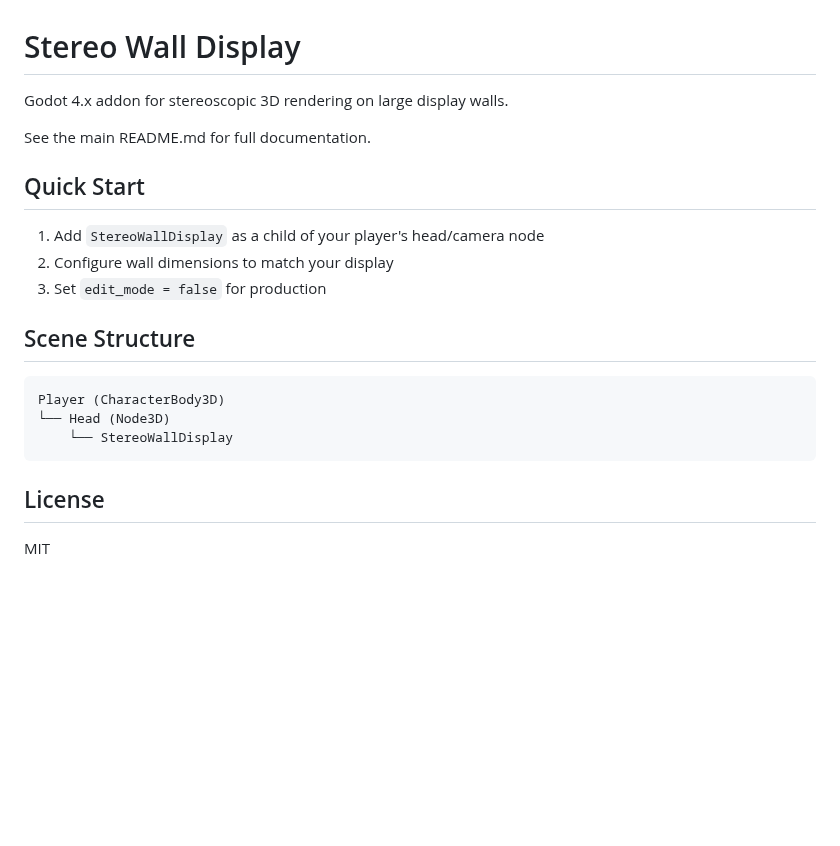
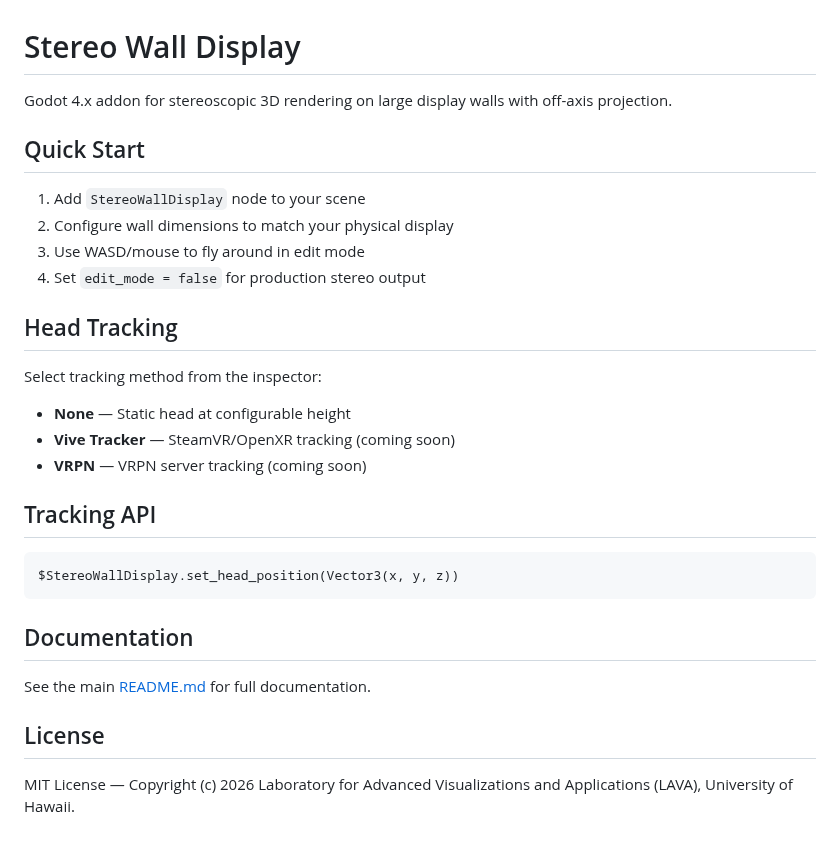
Before and after one commit to uhmlavalab/stereo-wall-godot, a Markdown page: addons/stereo_wall_display/README.md, the part around the change. Drawn GitHub-style; blank space fills up the shorter version.

````diff
--- a/addons/stereo_wall_display/README.md
+++ b/addons/stereo_wall_display/README.md
@@ -1,23 +1,32 @@
 # Stereo Wall Display
 
-Godot 4.x addon for stereoscopic 3D rendering on large display walls.
-
-See the main README.md for full documentation.
+Godot 4.x addon for stereoscopic 3D rendering on large display walls with off-axis projection.
 
 ## Quick Start
 
-1. Add `StereoWallDisplay` as a child of your player's head/camera node
-2. Configure wall dimensions to match your display
-3. Set `edit_mode = false` for production
+1. Add `StereoWallDisplay` node to your scene
+2. Configure wall dimensions to match your physical display
+3. Use WASD/mouse to fly around in edit mode
+4. Set `edit_mode = false` for production stereo output
 
-## Scene Structure
+## Head Tracking
 
+Select tracking method from the inspector:
+
+- **None** — Static head at configurable height
+- **Vive Tracker** — SteamVR/OpenXR tracking (coming soon)
+- **VRPN** — VRPN server tracking (coming soon)
+
+## Tracking API
+
+```gdscript
+$StereoWallDisplay.set_head_position(Vector3(x, y, z))
 ```
-Player (CharacterBody3D)
-└── Head (Node3D)
-    └── StereoWallDisplay
-```
+
+## Documentation
+
+See the main [README.md](../../README.md) for full documentation.
 
 ## License
 
-MIT
+MIT License — Copyright (c) 2026 Laboratory for Advanced Visualizations and Applications (LAVA), University of Hawaii.
````
Also changed, not shown: README.md (+83 -25 lines), screenshots/editor.jpeg, 14 other files.
